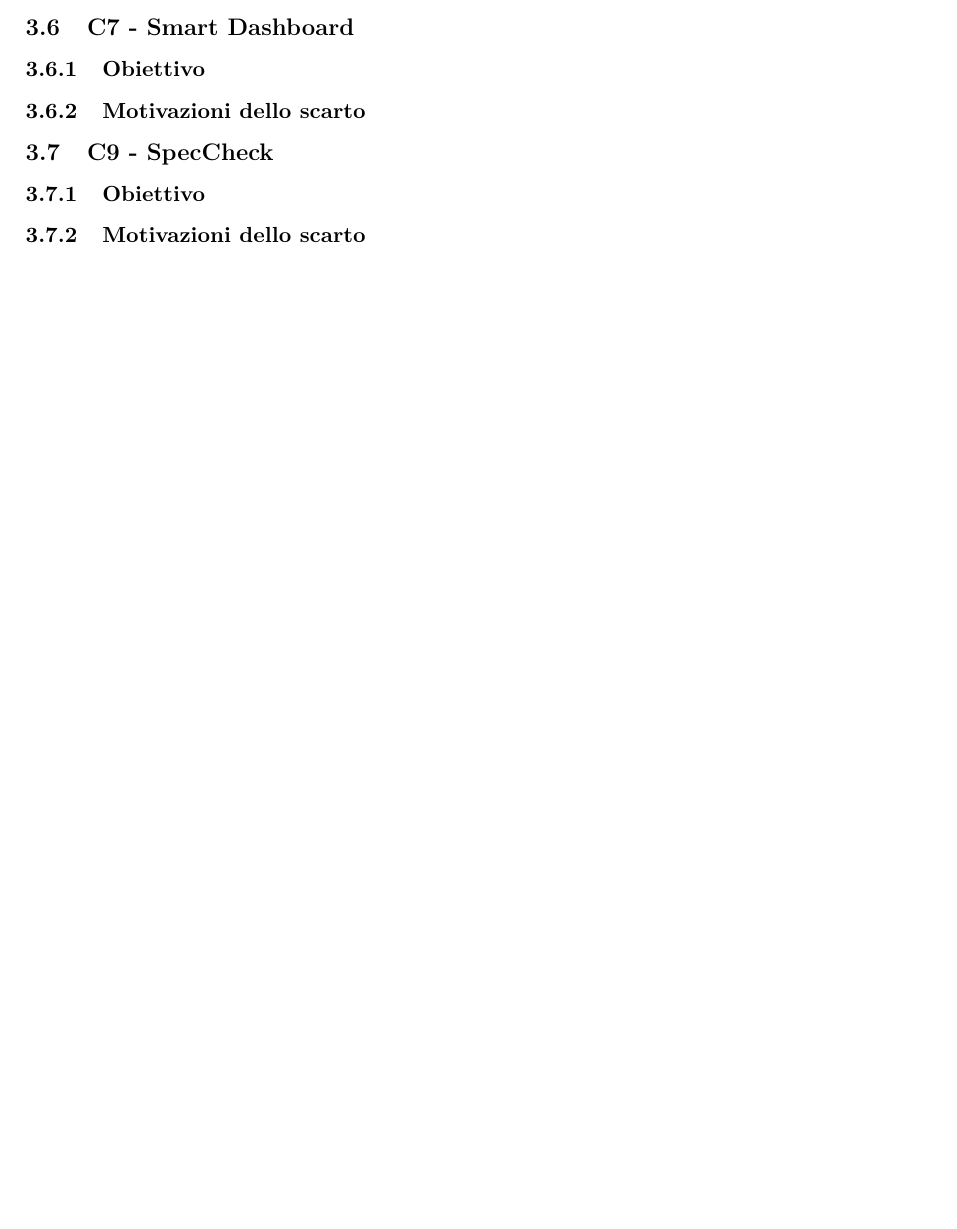
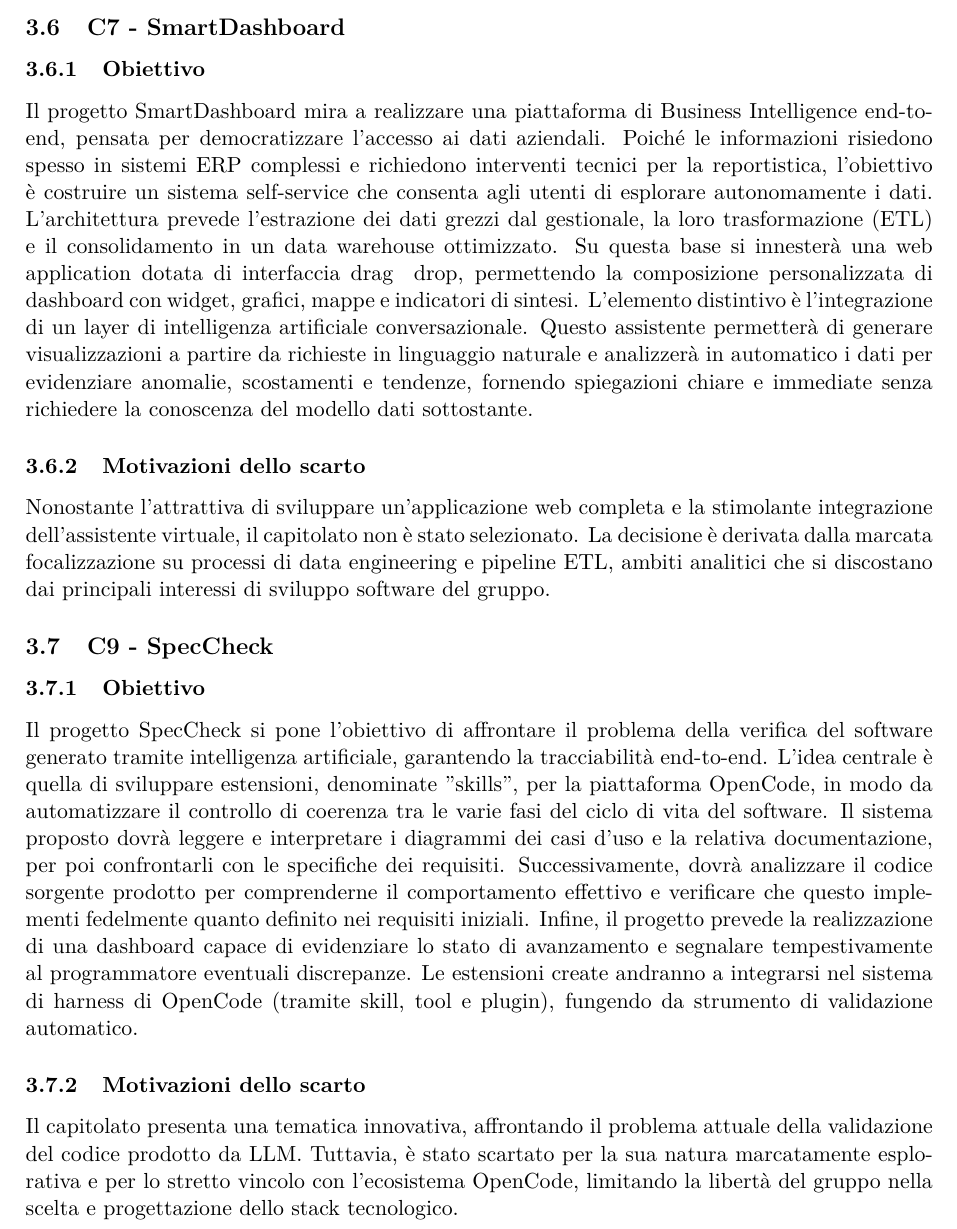
Before and after one commit to On-By-One-Team/On-By-One.github.io, a LaTeX document (docs/tex/candidatura/valutazione-capitolati.tex): part of page 9 of 9, cut at the place of the change, the shorter picture padded with empty space. Compiled offline with pdfLaTeX.

Commit message:
aggiunte valutazioni capitolati c7 e c9
closes #19

```diff
--- a/docs/tex/candidatura/valutazione-capitolati.tex
+++ b/docs/tex/candidatura/valutazione-capitolati.tex
@@ -227,12 +227,28 @@ Il secondo componente consiste in una dashboard FinOps multi-tenant, realizzata
 Il capitolato affronta una problematica aziendale concreta ed è stato apprezzato per la chiarezza della documentazione, la solidità dello stack tecnologico consigliato e il piano di formazione strutturato offerto dalla proponente. \newline
 Tuttavia, è stato scartato perché fortemente incentrato sulla rendicontazione economica dei consumi (FinOps) e sull'estensione di un proxy preesistente, un dominio applicativo che ha suscitato minore interesse nel gruppo rispetto a soluzioni più tangibili, a cui si aggiunge l'onere procedurale richiesto prima dell'implementazione.
 
-\subsection{C7 - Smart Dashboard}
+\subsection{C7 - SmartDashboard}
 \subsubsection{Obiettivo}
+Il progetto SmartDashboard mira a realizzare una piattaforma di Business Intelligence end-to-end, pensata per democratizzare l'accesso ai dati aziendali.
+Poiché le informazioni risiedono spesso in sistemi ERP complessi e richiedono interventi tecnici per la reportistica, l'obiettivo è costruire un sistema self-service che consenta agli utenti di esplorare autonomamente i dati.
+L'architettura prevede l'estrazione dei dati grezzi dal gestionale, la loro trasformazione (ETL) e il consolidamento in un data warehouse ottimizzato.
+Su questa base si innesterà una web application dotata di interfaccia drag & drop, permettendo la composizione personalizzata di dashboard con widget, grafici, mappe e indicatori di sintesi.
+L'elemento distintivo è l'integrazione di un layer di intelligenza artificiale conversazionale.
+Questo assistente permetterà di generare visualizzazioni a partire da richieste in linguaggio naturale e analizzerà in automatico i dati per evidenziare anomalie, scostamenti e tendenze, fornendo spiegazioni chiare e immediate senza richiedere la conoscenza del modello dati sottostante.
+
 \subsubsection{Motivazioni dello scarto}
+Nonostante l'attrattiva di sviluppare un'applicazione web completa e la stimolante integrazione dell'assistente virtuale, il capitolato non è stato selezionato. La decisione è derivata dalla marcata focalizzazione su processi di data engineering e pipeline ETL, ambiti analitici che si discostano dai principali interessi di sviluppo software del gruppo.
 
 \subsection{C9 - SpecCheck}
 \subsubsection{Obiettivo}
+Il progetto SpecCheck si pone l'obiettivo di affrontare il problema della verifica del software generato tramite intelligenza artificiale, garantendo la tracciabilità end-to-end.
+L'idea centrale è quella di sviluppare estensioni, denominate "skills", per la piattaforma OpenCode, in modo da automatizzare il controllo di coerenza tra le varie fasi del ciclo di vita del software.
+Il sistema proposto dovrà leggere e interpretare i diagrammi dei casi d'uso e la relativa documentazione, per poi confrontarli con le specifiche dei requisiti.
+Successivamente, dovrà analizzare il codice sorgente prodotto per comprenderne il comportamento effettivo e verificare che questo implementi fedelmente quanto definito nei requisiti iniziali.
+Infine, il progetto prevede la realizzazione di una dashboard capace di evidenziare lo stato di avanzamento e segnalare tempestivamente al programmatore eventuali discrepanze.
+Le estensioni create andranno a integrarsi nel sistema di harness di OpenCode (tramite skill, tool e plugin), fungendo da strumento di validazione automatico.
+
 \subsubsection{Motivazioni dello scarto}
+Il capitolato presenta una tematica innovativa, affrontando il problema attuale della validazione del codice prodotto da LLM. Tuttavia, è stato scartato per la sua natura marcatamente esplorativa e per lo stretto vincolo con l'ecosistema OpenCode, limitando la libertà del gruppo nella scelta e progettazione dello stack tecnologico.
 
 \end{document}
```
